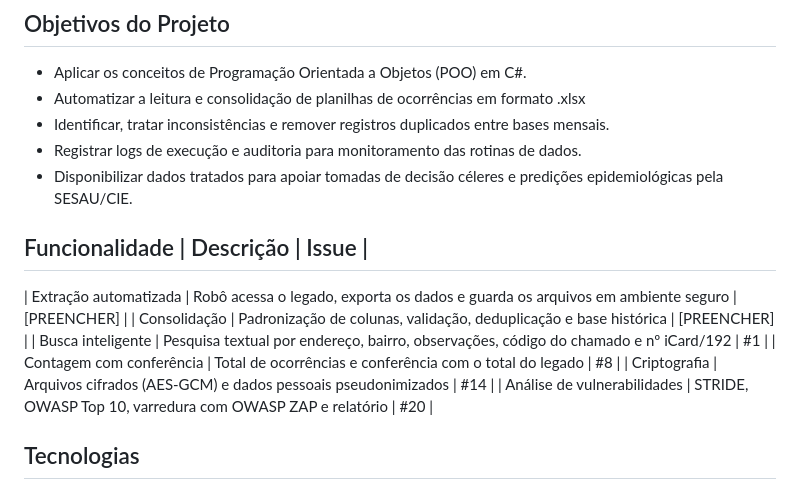
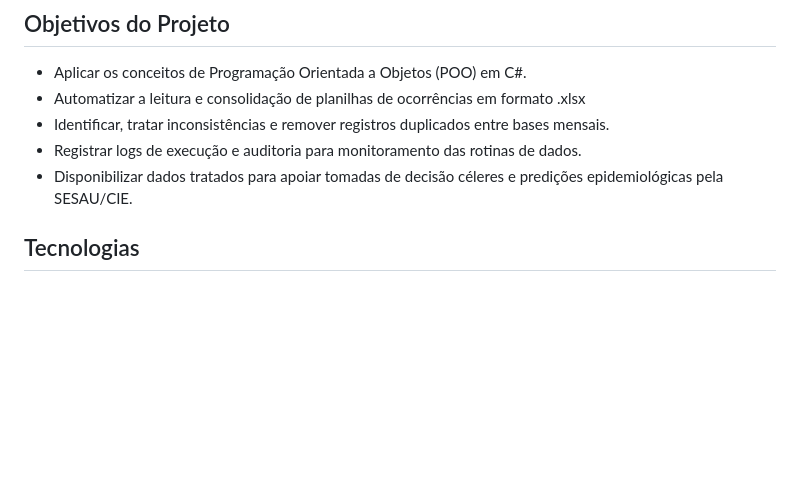
Before and after one commit to sonjoao/Samu-Dataflow, a Markdown page: README.md, the part around the change. GitHub-like rendering; blank space fills up the shorter version.

Commit message:
Remove functionality table from README
Removed functionality table from README.md.

```diff
--- a/README.md
+++ b/README.md
@@ -12,14 +12,6 @@ O sistema será desenvolvido aplicando os conceitos de Programação Orientada a
 * Registrar logs de execução e auditoria para monitoramento das rotinas de dados.
 * Disponibilizar dados tratados para apoiar tomadas de decisão céleres e predições epidemiológicas pela SESAU/CIE.
 
- ##  Funcionalidade | Descrição | Issue |
-
-| Extração automatizada | Robô acessa o legado, exporta os dados e guarda os arquivos em ambiente seguro | [PREENCHER] |
-| Consolidação | Padronização de colunas, validação, deduplicação e base histórica | [PREENCHER] |
-| Busca inteligente | Pesquisa textual por endereço, bairro, observações, código do chamado e nº iCard/192 | #1 |
-| Contagem com conferência | Total de ocorrências e conferência com o total do legado | #8 |
-| Criptografia | Arquivos cifrados (AES-GCM) e dados pessoais pseudonimizados | #14 |
-| Análise de vulnerabilidades | STRIDE, OWASP Top 10, varredura com OWASP ZAP e relatório | #20 |
 
 ## Tecnologias
 
```
